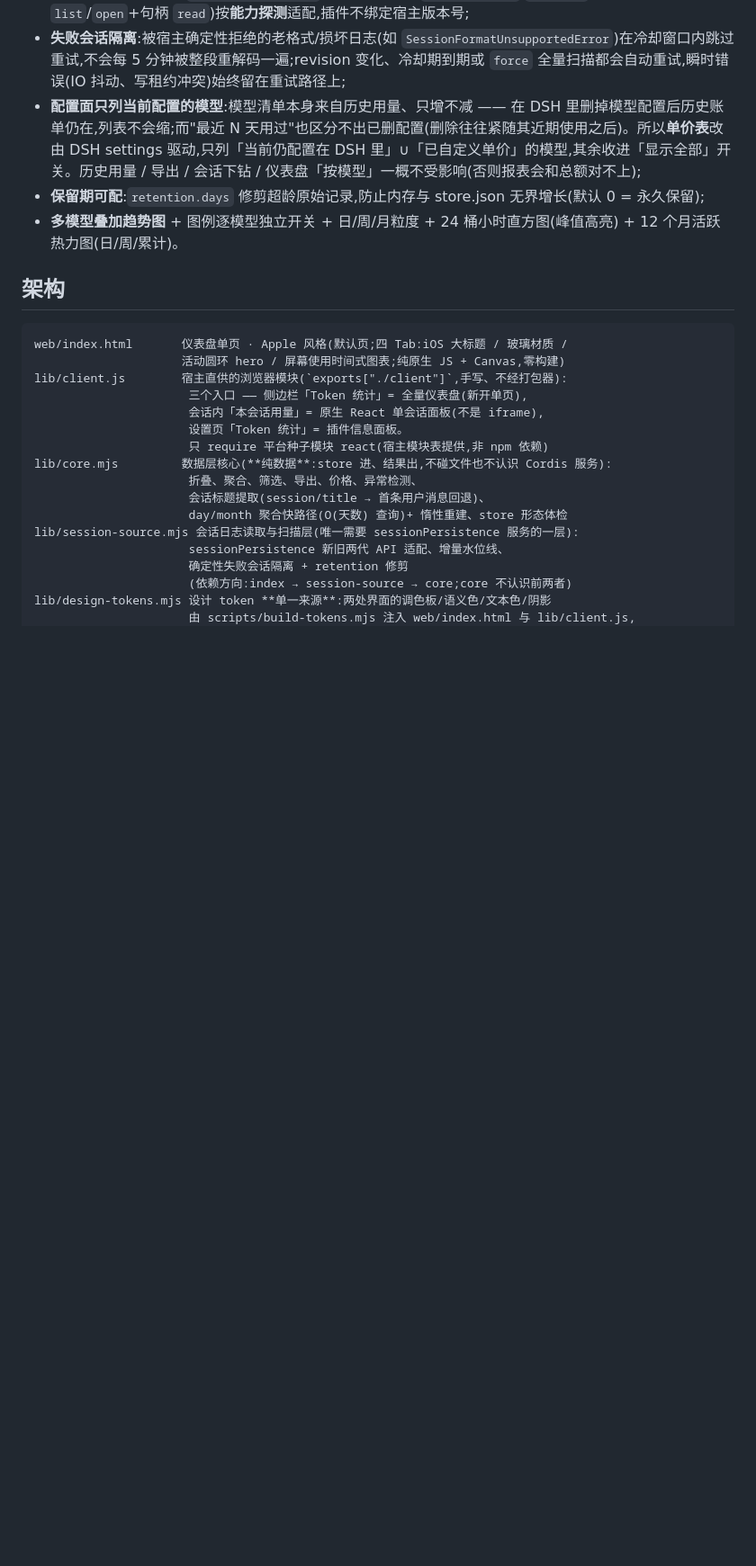
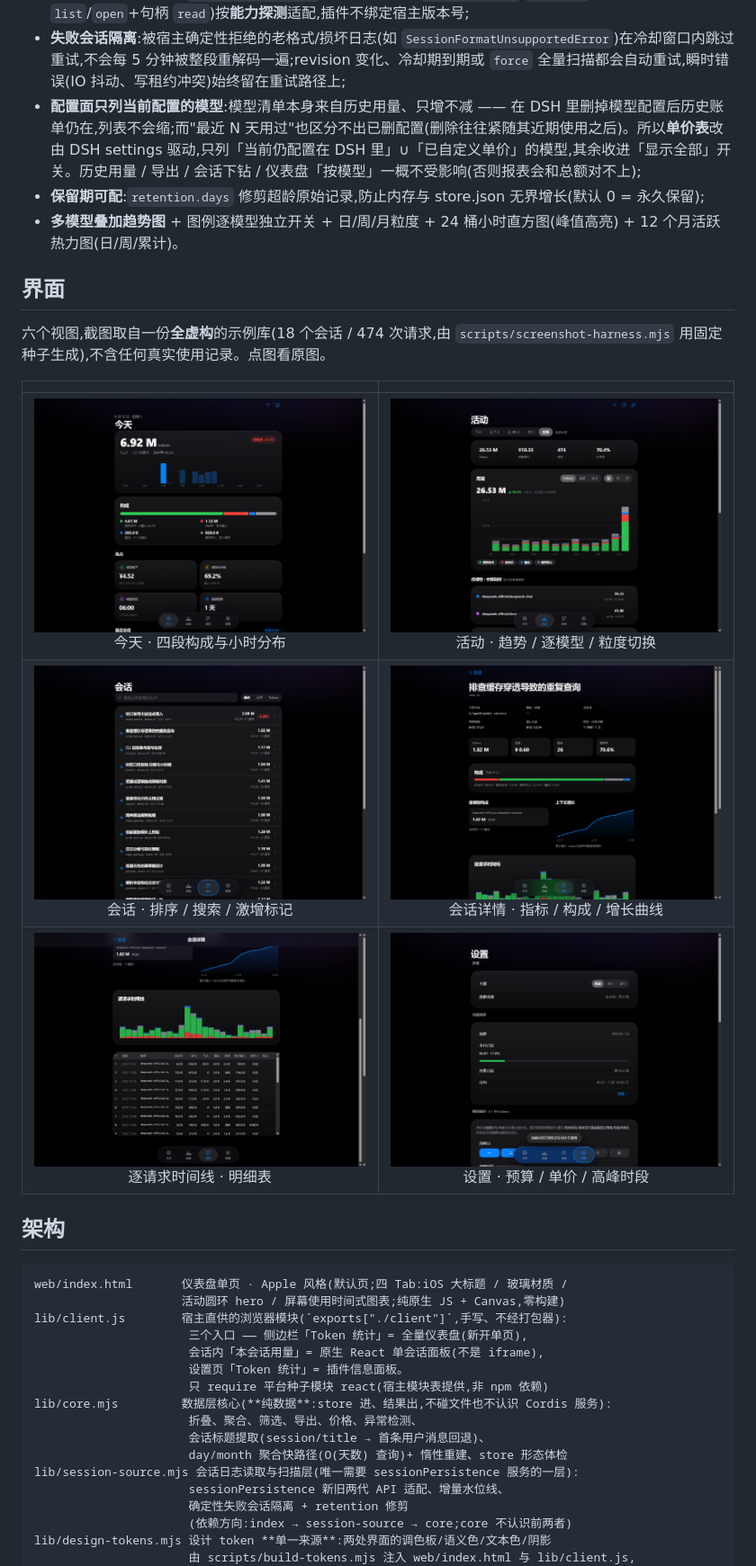
Before and after one commit to fufuf-c/dsh-token, a Markdown page: README.md, the part around the change. Shown at 90% size. Rendered like a GitHub page; pictures changed too: assets/01-today.png, assets/02-activity.png, assets/03-sessions.png; blank space fills up the shorter version.

Commit message:
docs(readme): 界面一节嵌入六张截图,并换为桌面画幅重拍
上一批按页面原生宽度(680px 居中窄栏)拍,画廊里没有两侧留白但读起来像手机应用;
DSH 本身是桌面 UI,商店详情页与 GitHub 首页都更该看到它在桌面浏览器里的样子。
1280×900 重拍后,亮点卡片自动排成两列、会话详情能同屏放下身份/指标/构成/增长曲线,
信息密度反而比窄画幅高。

- assets/*.png 六张全部按 1280×900 重拍(合成数据实例未改,仍是全虚构会话)
- README 新增「界面」一节,用绝对 raw 链接嵌入 —— README 同时是 npm 页,
  相对路径在 npmjs.com 上会裂图,绝对链接在 GitHub 与 npm 都能渲染
- 商店侧仍以 screenshots.json 为准,README 抽图只是回退路径

```diff
--- a/README.md
+++ b/README.md
@@ -27,6 +27,17 @@ DSH 本地 **Token 用量统计插件**——以 Token 为第一视角:不只回
 - **配置面只列当前配置的模型**:模型清单本身来自历史用量、只增不减 —— 在 DSH 里删掉模型配置后历史账单仍在,列表不会缩;而"最近 N 天用过"也区分不出已删配置(删除往往紧随其近期使用之后)。所以**单价表**改由 DSH settings 驱动,只列「当前仍配置在 DSH 里」∪「已自定义单价」的模型,其余收进「显示全部」开关。历史用量 / 导出 / 会话下钻 / 仪表盘「按模型」一概不受影响(否则报表会和总额对不上);
 - **保留期可配**:`retention.days` 修剪超龄原始记录,防止内存与 store.json 无界增长(默认 0 = 永久保留);
 - **多模型叠加趋势图** + 图例逐模型独立开关 + 日/周/月粒度 + 24 桶小时直方图(峰值高亮) + 12 个月活跃热力图(日/周/累计)。
+
+## 界面
+
+六个视图,截图取自一份**全虚构**的示例库(18 个会话 / 474 次请求,由
+`scripts/screenshot-harness.mjs` 用固定种子生成),不含任何真实使用记录。点图看原图。
+
+|  |  |
+| :--: | :--: |
+| [![今天](https://raw.githubusercontent.com/fufuf-c/dsh-token/main/assets/01-today.png)](https://raw.githubusercontent.com/fufuf-c/dsh-token/main/assets/01-today.png)<br>今天 · 四段构成与小时分布 | [![活动](https://raw.githubusercontent.com/fufuf-c/dsh-token/main/assets/02-activity.png)](https://raw.githubusercontent.com/fufuf-c/dsh-token/main/assets/02-activity.png)<br>活动 · 趋势 / 逐模型 / 粒度切换 |
+| [![会话](https://raw.githubusercontent.com/fufuf-c/dsh-token/main/assets/03-sessions.png)](https://raw.githubusercontent.com/fufuf-c/dsh-token/main/assets/03-sessions.png)<br>会话 · 排序 / 搜索 / 激增标记 | [![会话详情](https://raw.githubusercontent.com/fufuf-c/dsh-token/main/assets/04-session-detail.png)](https://raw.githubusercontent.com/fufuf-c/dsh-token/main/assets/04-session-detail.png)<br>会话详情 · 指标 / 构成 / 增长曲线 |
+| [![逐请求时间线](https://raw.githubusercontent.com/fufuf-c/dsh-token/main/assets/05-session-growth.png)](https://raw.githubusercontent.com/fufuf-c/dsh-token/main/assets/05-session-growth.png)<br>逐请求时间线 · 明细表 | [![设置](https://raw.githubusercontent.com/fufuf-c/dsh-token/main/assets/06-settings.png)](https://raw.githubusercontent.com/fufuf-c/dsh-token/main/assets/06-settings.png)<br>设置 · 预算 / 单价 / 高峰时段 |
 
 ## 架构
 
```
